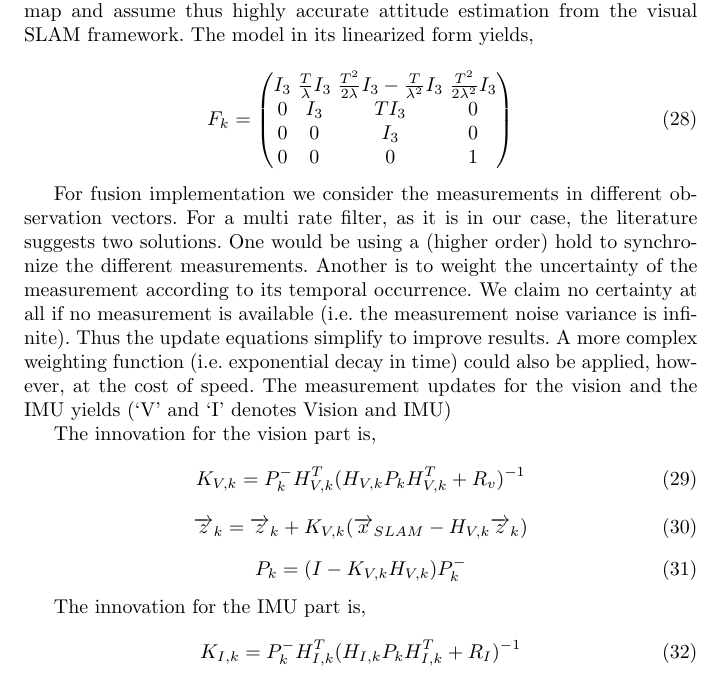
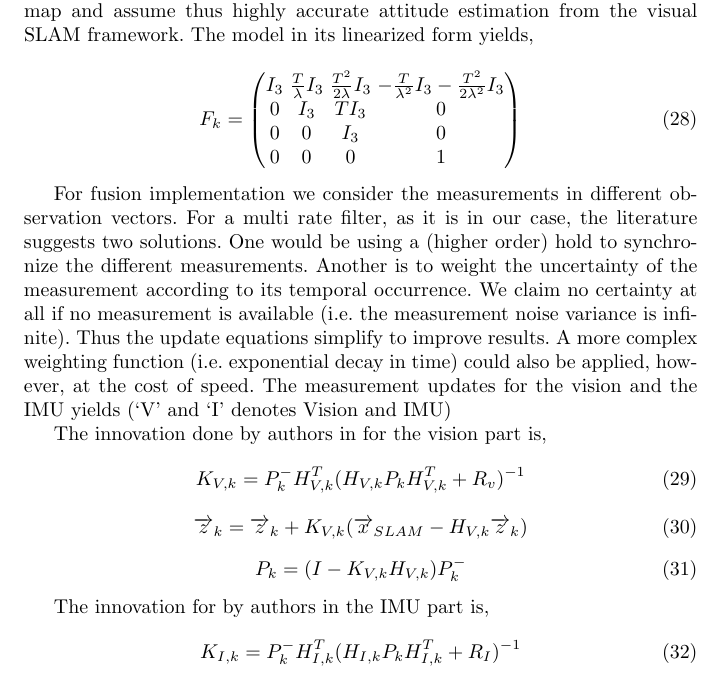
Before and after one commit to rknambiar/Scale-Estimation-Monocular-SLAM, a LaTeX paper (Report/ENPM667 Midterm Project REport.tex, which reads Report/text/EKF.tex): part of page 16 of 23, cut so that both start at the same text. Compiled offline with pdfLaTeX.

Commit message:
Chore:formula correction

```diff
--- a/Report/text/EKF.tex
+++ b/Report/text/EKF.tex
@@ -64,7 +64,7 @@ include the orientation information in the model nor use it as a measurement in
 \begin{equation}
 F_k=
  \begin{pmatrix}
-  I_3 & \frac{T}{\lambda}I_3  & \frac{T^2}{2 \lambda} I_3-\frac{T}{ \lambda^2} I_3 & \frac{T^2}{ 2 \lambda^2} I_3\\
+  I_3 & \frac{T}{\lambda}I_3  & \frac{T^2}{2 \lambda} I_3& -\frac{T}{ \lambda^2} I_3 - \frac{T^2}{ 2 \lambda^2} I_3\\
   0 & I_3 & T I_3 & 0 \\
   0 & 0 & I_3 & 0 \\
   0 & 0 & 0 & 1\\
@@ -75,7 +75,7 @@ For fusion implementation we consider the measurements in different observation
 vectors. For a multi rate filter, as it is in our case, the literature suggests two solutions. One would be using a (higher order) hold to synchronize the different measurements. Another is to weight the uncertainty of the measurement according to its temporal occurrence. We claim no certainty at all if no
 measurement is available (i.e. the measurement noise variance is infinite). Thus the update equations simplify to improve results. A more complex weighting function (i.e. exponential decay in time) could also be applied, however, at the cost of speed. The measurement updates for the vision and the IMU yields (‘V’ and ‘I’ denotes Vision and IMU)
 
-The innovation for the vision part is,
+The innovation done by authors in for the vision part is,
 \begin{equation}
 K_{V,k}=P_k^- H_{V,k}^T (H_{V,k} P_k H_{V,k}^T +R_v)^{-1}
 \end{equation}
@@ -86,7 +86,7 @@ K_{V,k}=P_k^- H_{V,k}^T (H_{V,k} P_k H_{V,k}^T +R_v)^{-1}
 P_k=(I-K_{V,k} H_{V,k}) P_k^-
 \end{equation}
 
-The innovation for the IMU part is,
+The innovation for by authors in the IMU part is,
 \begin{equation}
 K_{I,k}=P_k^- H_{I,k}^T (H_{I,k} P_k H_{I,k}^T +R_I)^{-1}
 \end{equation}
```
